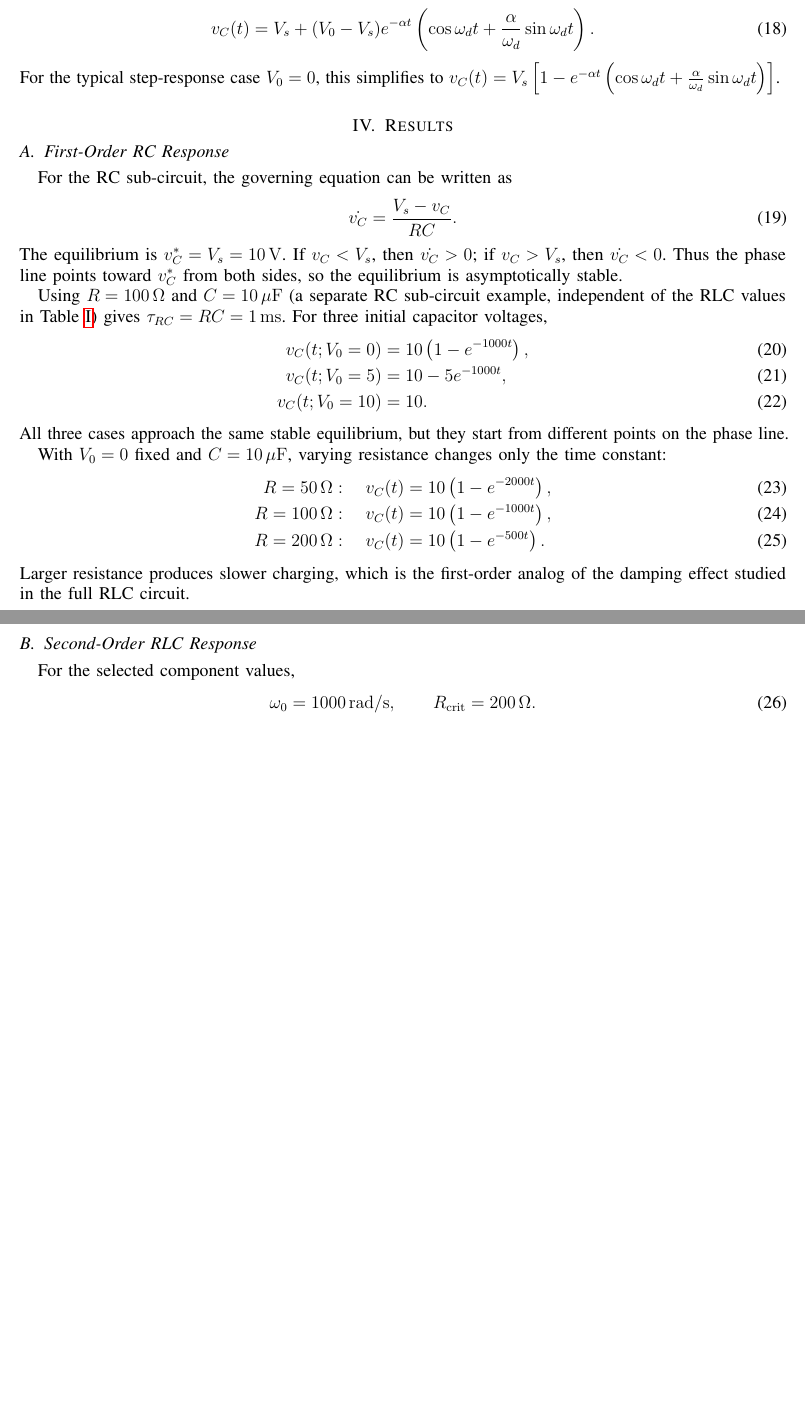
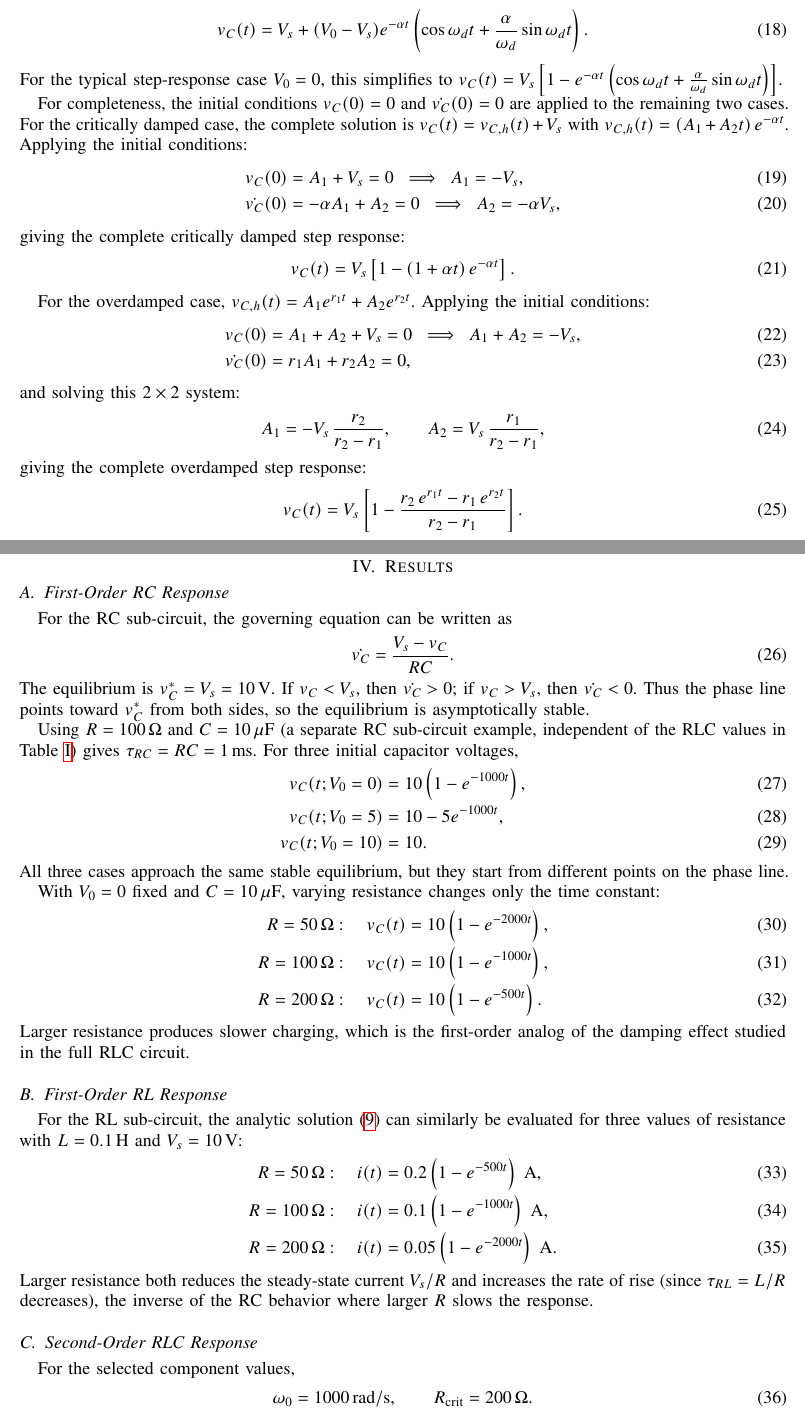
Before and after one commit to aneesh-pradhan/math285-research, a LaTeX paper (main.tex, which reads content/analytical_methods.tex, content/results.tex, styles/mypackages.sty): two parts of pages 5 and 6 of 10 before the commit and two parts of pages 5 and 6 of 11 after it, joined at a grey line, cut so that both start at the same text, the shorter picture padded with empty space. Compiled offline with pdfLaTeX.

Commit message:
Add small finishing fixes to .pdf file, clean up README.md for repo.

```diff
--- a/content/analytical_methods.tex
+++ b/content/analytical_methods.tex
@@ -198,3 +198,42 @@ $\Vs$ gives the complete analytic underdamped step response:
 \end{equation}
 For the typical step-response case $V_0 = 0$, this simplifies to
 $\vC(t) = \Vs\left[1 - e^{-\alpha t}\left(\cos\omega_d t + \frac{\alpha}{\omega_d}\sin\omega_d t\right)\right]$.
+
+For completeness, the initial conditions $\vC(0) = 0$ and $\dot{\vC}(0) = 0$
+are applied to the remaining two cases.
+For the critically damped case, the complete solution is
+$\vC(t) = v_{C,h}(t) + \Vs$ with
+$v_{C,h}(t) = (A_1 + A_2 t)\,e^{-\alpha t}$.
+Applying the initial conditions:
+\begin{align}
+  \vC(0) &= A_1 + \Vs = 0 \;\implies\; A_1 = -\Vs, \label{eq:crit_ic1}\\
+  \dot{\vC}(0) &= -\alpha A_1 + A_2 = 0 \;\implies\;
+                 A_2 = -\alpha\Vs, \label{eq:crit_ic2}
+\end{align}
+giving the complete critically damped step response:
+\begin{equation}
+  \vC(t) = \Vs\left[1 - (1 + \alpha t)\,e^{-\alpha t}\right].
+  \label{eq:crit_final}
+\end{equation}
+
+For the overdamped case,
+$v_{C,h}(t) = A_1 e^{r_1 t} + A_2 e^{r_2 t}$.
+Applying the initial conditions:
+\begin{align}
+  \vC(0) &= A_1 + A_2 + \Vs = 0 \;\implies\; A_1 + A_2 = -\Vs,
+    \label{eq:over_ic1}\\
+  \dot{\vC}(0) &= r_1 A_1 + r_2 A_2 = 0,
+    \label{eq:over_ic2}
+\end{align}
+and solving this $2\times2$ system:
+\begin{equation}
+  A_1 = -\Vs\,\frac{r_2}{r_2 - r_1}, \qquad
+  A_2 = \Vs\,\frac{r_1}{r_2 - r_1},
+  \label{eq:over_coeffs}
+\end{equation}
+giving the complete overdamped step response:
+\begin{equation}
+  \vC(t) = \Vs\left[1 -
+    \frac{r_2\,e^{r_1 t} - r_1\,e^{r_2 t}}{r_2 - r_1}\right].
+  \label{eq:over_final}
+\end{equation}
--- a/content/results.tex
+++ b/content/results.tex
@@ -38,6 +38,24 @@ only the time constant:
 \end{align}
 Larger resistance produces slower charging, which is the first-order analog
 of the damping effect studied in the full RLC circuit.
+
+\subsection{First-Order RL Response}
+\label{ssec:rl_results}
+
+For the RL sub-circuit, the analytic solution~\eqref{eq:rl_sol} can similarly
+be evaluated for three values of resistance with $L = 0.1\,\mathrm{H}$ and
+$\Vs = 10\,\mathrm{V}$:
+\begin{align}
+  R=50\,\Omega: \quad i(t) &= 0.2\left(1 - e^{-500t}\right)\;\mathrm{A},
+    \label{eq:rl_r_50}\\
+  R=100\,\Omega: \quad i(t) &= 0.1\left(1 - e^{-1000t}\right)\;\mathrm{A},
+    \label{eq:rl_r_100}\\
+  R=200\,\Omega: \quad i(t) &= 0.05\left(1 - e^{-2000t}\right)\;\mathrm{A}.
+    \label{eq:rl_r_200}
+\end{align}
+Larger resistance both reduces the steady-state current $\Vs/R$ and
+increases the rate of rise (since $\tau_{RL} = L/R$ decreases), the inverse
+of the RC behavior where larger $R$ slows the response.
 
 \subsection{Second-Order RLC Response}
 \label{ssec:rlc_results}
--- a/styles/mypackages.sty
+++ b/styles/mypackages.sty
@@ -5,6 +5,7 @@
 \usepackage[T1]{fontenc}
 \usepackage[utf8]{inputenc}
 \usepackage{amsmath,amssymb,mathtools}
+\usepackage{newtxmath}
 \usepackage{graphicx}
 \usepackage{pgfplots}
 \usepackage{booktabs}
```
Also changed, not shown: content/introduction.tex (+2 -1 lines), requirements.txt (added, +3 -0 lines), README.md, main.pdf, 2 other files.
